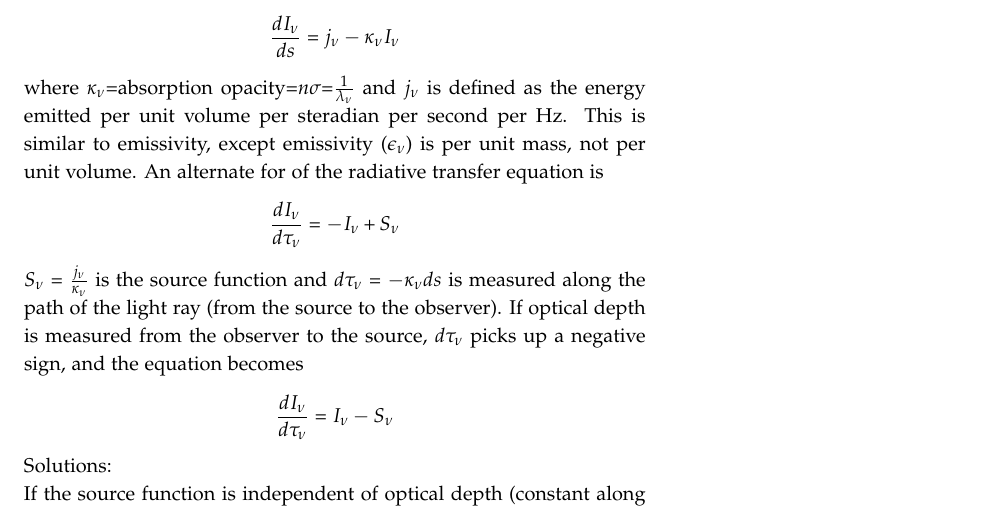
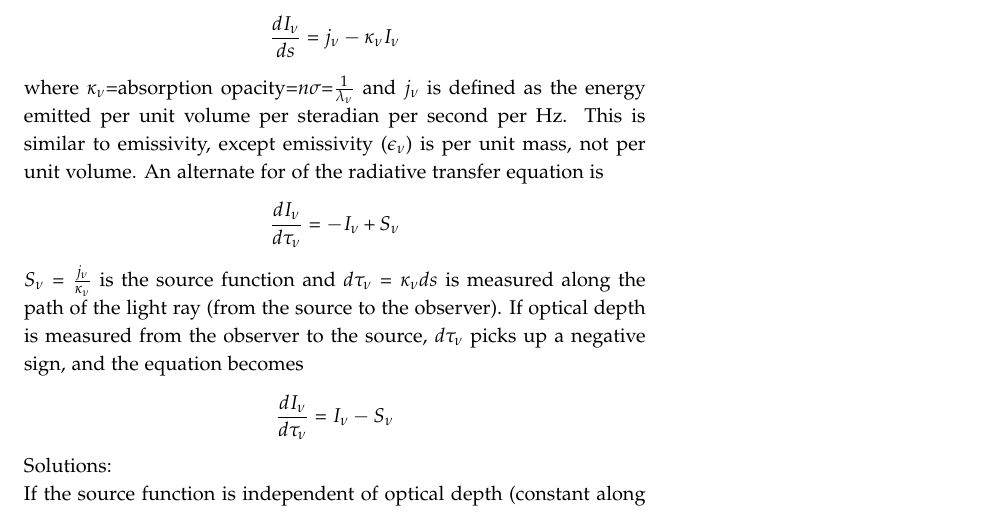
Before and after one commit to mweastwood/QualReview, a LaTeX document (review.tex, which reads radiative.tex): part of page 8 of 21, cut so that both start at the same text. Compiled offline with pdfLaTeX.

Commit message:
fixed a negative sign in the defition of optical depth

```diff
--- a/radiative.tex
+++ b/radiative.tex
@@ -261,7 +261,7 @@ defined as the energy emitted per unit volume per steradian per second per Hz.
 to emissivity, except emissivity ($\epsilon_{\nu}$) is per unit mass, not per unit volume.
 An alternate for of the radiative transfer equation is
 \begin{displaymath}\frac{dI_{\nu}}{d\tau_{\nu}}=-I_{\nu}+S_{\nu}\end{displaymath}
-$S_{\nu}=\frac{j_{\nu}}{\kappa_{\nu}}$ is the source function and $d\tau_{\nu}=-\kappa_{\nu}ds$
+$S_{\nu}=\frac{j_{\nu}}{\kappa_{\nu}}$ is the source function and $d\tau_{\nu}=\kappa_{\nu}ds$
 is measured along the path of the light ray (from the source to the observer).  If optical depth
 is measured from the observer to the source, $d\tau_{\nu}$ picks up a negative sign, and the
 equation becomes
```
